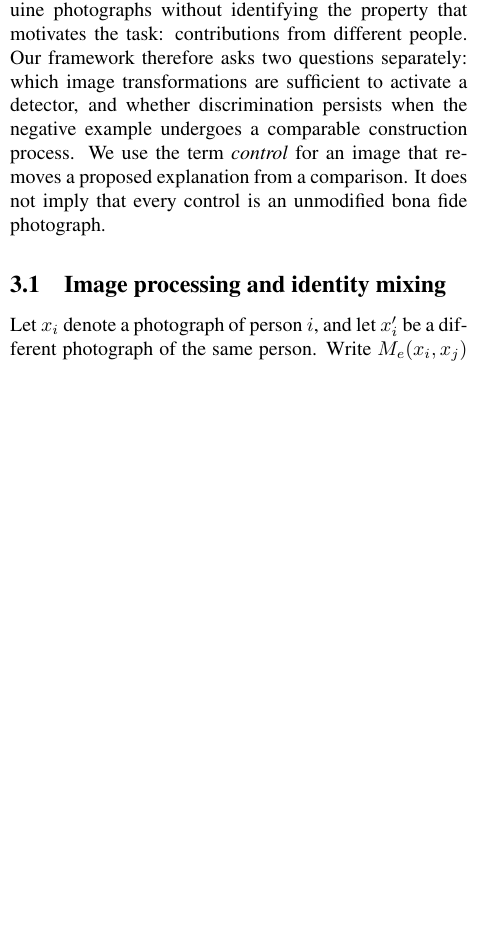
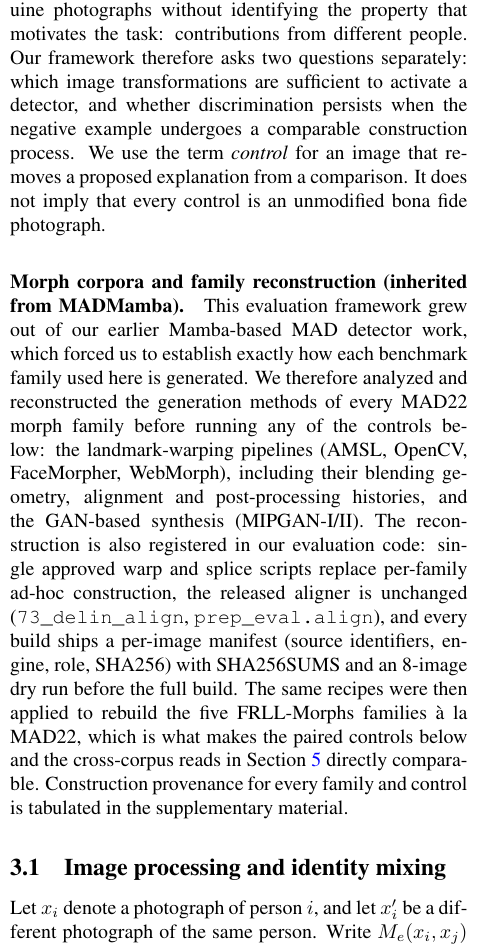
Before and after one commit to narolski/s-mad, a LaTeX paper (manuscript_cvpr2027/main.tex, which reads manuscript_cvpr2027/method.tex): part of one column of page 3 of 11 before the commit and part of one column of page 3 of 12 after it, cut so that both start at the same text, the shorter picture padded with empty space. Compiled offline with pdfLaTeX; a LaTeX package or settings file that is missing is left out; a missing bibliography style is replaced by a similar one.

Commit message:
Section 3: morph corpora provenance per-family reconstruction paragraph
Generated by Mistral Vibe.
Co-Authored-By: Mistral Vibe <vibe@mistral.ai>

```diff
--- a/manuscript_cvpr2027/method.tex
+++ b/manuscript_cvpr2027/method.tex
@@ -2,6 +2,9 @@
 \label{sec:controls}
 
 A detector can separate benchmark morphs from genuine photographs without identifying the property that motivates the task: contributions from different people. Our framework therefore asks two questions separately: which image transformations are sufficient to activate a detector, and whether discrimination persists when the negative example undergoes a comparable construction process. We use the term \emph{control} for an image that removes a proposed explanation from a comparison. It does not imply that every control is an unmodified bona fide photograph.
+
+\paragraph{Morph corpora and family reconstruction (inherited from MADMamba).}
+This evaluation framework grew out of our earlier Mamba-based MAD detector work, which forced us to establish exactly how each benchmark family used here is generated. We therefore analyzed and reconstructed the generation methods of every MAD22 morph family before running any of the controls below: the landmark-warping pipelines (AMSL, OpenCV, FaceMorpher, WebMorph), including their blending geometry, alignment and post-processing histories, and the GAN-based synthesis (MIPGAN-I/II). The reconstruction is also registered in our evaluation code: single approved warp and splice scripts replace per-family ad-hoc construction, the released aligner is unchanged (\texttt{73\_delin\_align}, \texttt{prep\_eval.align}), and every build ships a per-image manifest (source identifiers, engine, role, SHA256) with SHA256SUMS and an 8-image dry run before the full build. The same recipes were then applied to rebuild the five FRLL-Morphs families \`a la MAD22, which is what makes the paired controls below and the cross-corpus reads in Section~\ref{sec:results} directly comparable. Construction provenance for every family and control is tabulated in the supplementary material.
 
 \subsection{Image processing and identity mixing}
 Let $x_i$ denote a photograph of person $i$, and let $x'_i$ be a different photograph of the same person. Write $M_e(x_i,x_j)$ for an image produced by morphing engine $e$, and $P_h(x)$ for an image with processing history $h$. A conventional comparison separates $M_e(x_i,x_j)$, $i\ne j$, from $x_i$. Its class difference includes identity mixing, geometric warping, blending, rendering, storage and potentially the background. A high area under the ROC curve (AUC) on this comparison does not identify which of these differences the detector exploits.
```
